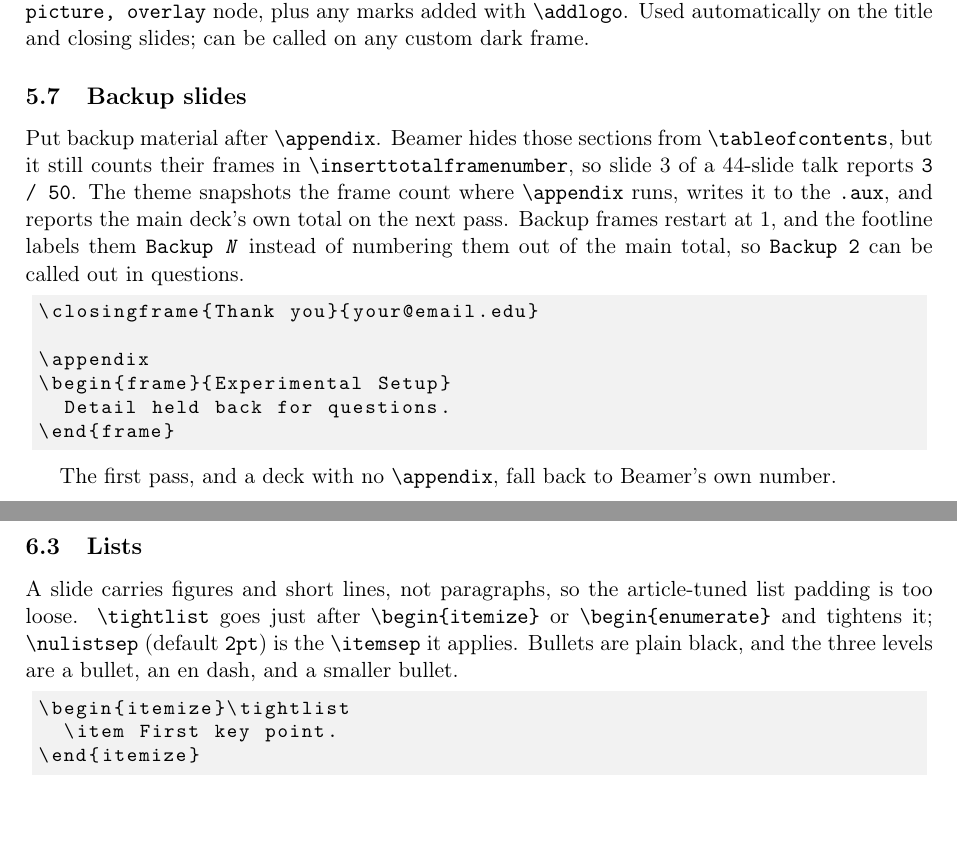
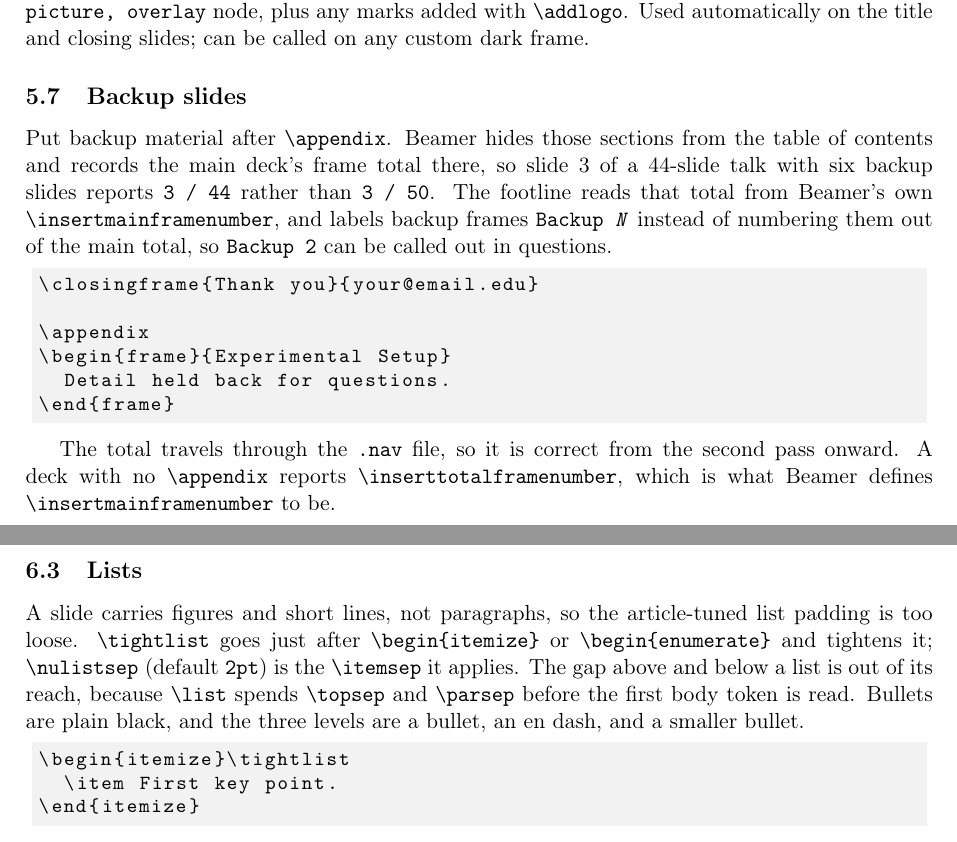
Before and after one commit to pietrbr/beamertheme-insi, a LaTeX paper (beamerthemeInsiDark-doc.tex, which reads beamerthemeInsiDark.sty): two parts of pages 4 and 5 of 8, joined at a grey line, cut so that both start at the same text. Compiled offline with pdfLaTeX.

Commit message:
fix: use beamer's own appendix frame numbering
- The \appendix hook reset \c@framenumber through \pretocmd, so the reset
  landed before \beamer@appendixwrite reads that counter: main.nav recorded
  \insertmainframenumber as 0, and beamer's \insertmainframenumber and
  \insertappendixframenumber were wrong for any caller. Beamer already
  provides the .aux round-trip, the fallback to \inserttotalframenumber and
  an in-appendix switch, so the private reimplementation is gone and the
  footline reads \insertmainframenumber and \insertframenumberinappendix.
  A 16-page deck now reports "14 / 15" on the last main frame and
  "Backup 1" after \appendix.
- \tightlist set \topsep after \begin{itemize}, where \@trivlist has already
  read it into \@topsep. Only \itemsep and \parskip were ever reachable from
  the list body, so the dead line is gone.
- main.tex demonstrated \addlogo with logo-institute.png, which is the
  logo-insi wordmark minus the monogram, so the title slide carried the same
  text twice, the second copy at 0.07\paperheight.
- README called \nublockpad the inset between a block bar's edge and its
  text; it scales that inset. The manual's abstract and the README summary
  said IINS, where 2d18908 settled on INSI.
- The manual sets many \verb literals in justified prose, which forbids a
  break inside itself, and had four overfull hboxes up to 32.3pt.
  \emergencystretch clears them.

Assisted-by: Claude Code

```diff
--- a/beamerthemeInsiDark-doc.tex
+++ b/beamerthemeInsiDark-doc.tex
@@ -6,6 +6,11 @@
 \usepackage{listings}
 \usepackage{xcolor}
 \usepackage{hyperref}
+
+% The manual sets many \verb literals in justified prose, and \verb forbids a
+% break inside itself, so several paragraphs have no feasible line breaking without
+% extra stretch.
+\setlength{\emergencystretch}{3em}
 
 \lstset{
   basicstyle=\ttfamily\small,
@@ -216,11 +221,10 @@ called on any custom dark frame.
 \subsection{Backup slides}
 
 Put backup material after \verb|\appendix|.  Beamer hides those sections from
-\verb|\tableofcontents|, but it still counts their frames in
-\verb|\inserttotalframenumber|, so slide 3 of a 44-slide talk reports
-\texttt{3 / 50}.  The theme snapshots the frame count where \verb|\appendix|
-runs, writes it to the \texttt{.aux}, and reports the main deck's own total on
-the next pass.  Backup frames restart at 1, and the footline labels them
+the table of contents and records the main deck's frame total there, so slide 3
+of a 44-slide talk with six backup slides reports \texttt{3 / 44} rather than
+\texttt{3 / 50}.  The footline reads that total from Beamer's own
+\verb|\insertmainframenumber|, and labels backup frames
 \texttt{Backup~\textit{N}} instead of numbering them out of the main total, so
 \texttt{Backup 2} can be called out in questions.
 
@@ -233,8 +237,10 @@ the next pass.  Backup frames restart at 1, and the footline labels them
 \end{frame}
 \end{lstlisting}
 
-The first pass, and a deck with no \verb|\appendix|, fall back to Beamer's own
-number.
+The total travels through the \texttt{.nav} file, so it is correct from the
+second pass onward.  A deck with no \verb|\appendix| reports
+\verb|\inserttotalframenumber|, which is what Beamer defines
+\verb|\insertmainframenumber| to be.
 
 \section{Content}
 
@@ -268,6 +274,8 @@ A slide carries figures and short lines, not paragraphs, so the article-tuned
 list padding is too loose.  \verb|\tightlist| goes just after
 \verb|\begin{itemize}| or \verb|\begin{enumerate}| and tightens it;
 \verb|\nulistsep| (default \texttt{2pt}) is the \verb|\itemsep| it applies.
+The gap above and below a list is out of its reach, because \verb|\list| spends
+\verb|\topsep| and \verb|\parsep| before the first body token is read.
 Bullets are plain black, and the three levels are a bullet, an en dash, and a
 smaller bullet.
 
--- a/beamerthemeInsiDark.sty
+++ b/beamerthemeInsiDark.sty
@@ -159,13 +159,13 @@
 \setbeamertemplate{itemize subsubitem}{\raisebox{0.15ex}{\scriptsize\textbullet}}
 
 % A slide carries figures and short lines, not paragraphs, so the article-tuned list
-% padding is too loose. \tightlist goes just after \begin{itemize} / \begin{enumerate}.
+% padding is too loose. \tightlist goes just after \begin{itemize} / \begin{enumerate};
+% \topsep and \parsep are out of its reach, since \list spends both before the body runs.
 \newlength{\nulistsep}
 \setlength{\nulistsep}{2pt}
 \newcommand{\tightlist}{%
 	\setlength{\itemsep}{\nulistsep}%
 	\setlength{\parskip}{0pt}%
-	\setlength{\topsep}{0pt}%
 }
 
 % __ Blocks ____________________________________________________________________
@@ -363,8 +350,8 @@
 				\insertshortauthor}%
 		\hfill
 		{\usebeamerfont{footline}\color{themeMid}%
-			\ifInsiDark@appendix Backup~\insertframenumber
-			\else \insertframenumber\,/\,\InsiDark@maintotal\fi}%
+			\ifbeamer@inappendix Backup~\insertframenumberinappendix
+			\else \insertframenumber\,/\,\insertmainframenumber\fi}%
 		\vskip0.3em
 	\end{beamercolorbox}%
 }
```
Also changed, not shown: main.tex (+0 -2 lines), README.md, main.pdf, beamerthemeInsiDark-doc.tex (2 more changed lines), beamerthemeInsiDark.sty (21 more changed lines).
